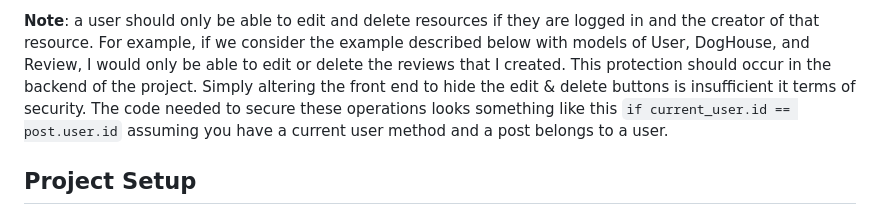
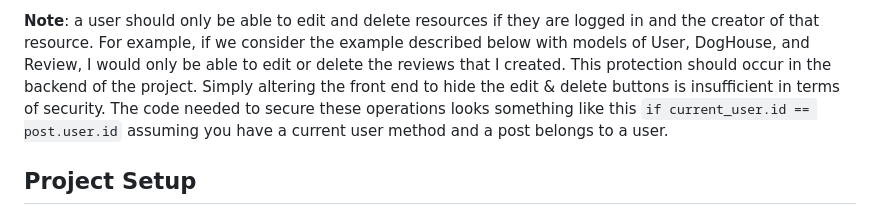
Before and after one commit to learn-co-curriculum/phase-4-project-guidelines, a Markdown page: README.md, the part around the change. Rendered like a GitHub page.

Commit message:
fixed typo

```diff
--- a/README.md
+++ b/README.md
@@ -66,7 +66,7 @@ logged in and the creator of that resource. For example, if we consider the
 example described below with models of User, DogHouse, and Review, I would only
 be able to edit or delete the reviews that I created. This protection should occur
 in the backend of the project. Simply altering the front end to hide the edit & delete
-buttons is insufficient it terms of security. The code needed to secure these operations
+buttons is insufficient in terms of security. The code needed to secure these operations
 looks something like this `if current_user.id == post.user.id` assuming you have a
 current user method and a post belongs to a user.
 
```
